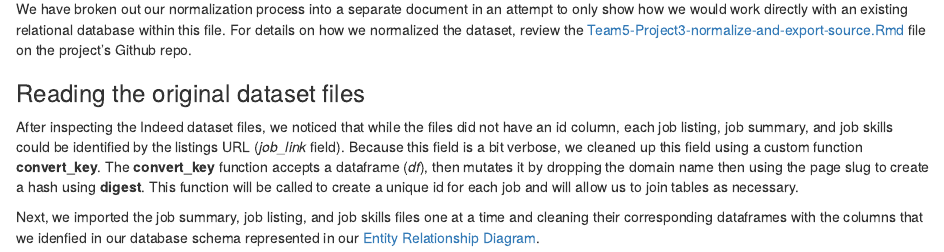
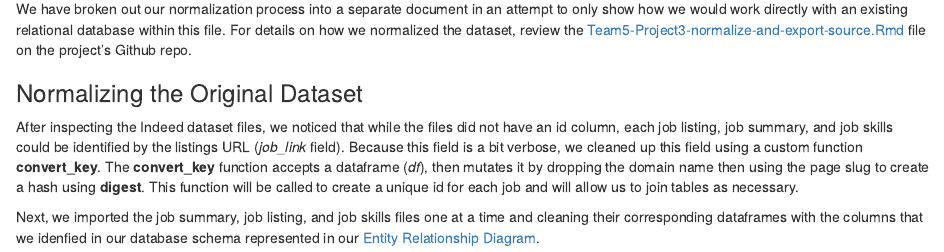
Before and after one commit to arazzaq96/D607_Project3, an R Markdown document (Team5-Project3-export.Rmd): the page in a window 1100 px wide, from 770 px down. The pictures show the output file Team5-Project3-export.html that the author committed with the source, opened offline.

Commit message:
Updated title

```diff
--- a/Team5-Project3-export.Rmd
+++ b/Team5-Project3-export.Rmd
@@ -39,7 +39,7 @@ We began by normalizing the dataset to match our proposed Entity Relationship Di
 We have broken out our normalization process into a separate document in an attempt to only show how we would work directly with an existing relational database within this file. For details on how we normalized the dataset, review  the [Team5-Project3-normalize-and-export-source.Rmd](https://github.com/mcastro64/D607_Project3/blob/bcdc0748160cd2e9abca7ece7aff03f774bfda12/Team5-Project3-normalize-and-export-source.Rmd) file on the project's Github repo.
 
 
-### Reading the original dataset files
+### Normalizing the Original Dataset
 
 After inspecting the Indeed dataset files, we noticed that while the files did not have an id column, each job listing, job summary, and job skills could be identified by the listings URL (_job_link_ field). Because this field is a bit verbose, we cleaned up this field using a custom function __convert_key__. The __convert_key__ function accepts a dataframe (_df_), then mutates it by dropping the domain name then using the page slug to create a hash using __digest__. This function will be called to create a unique id for each job and will allow us to join tables as necessary.
 
```
Also changed, not shown: Team5-Project3-export.html.
